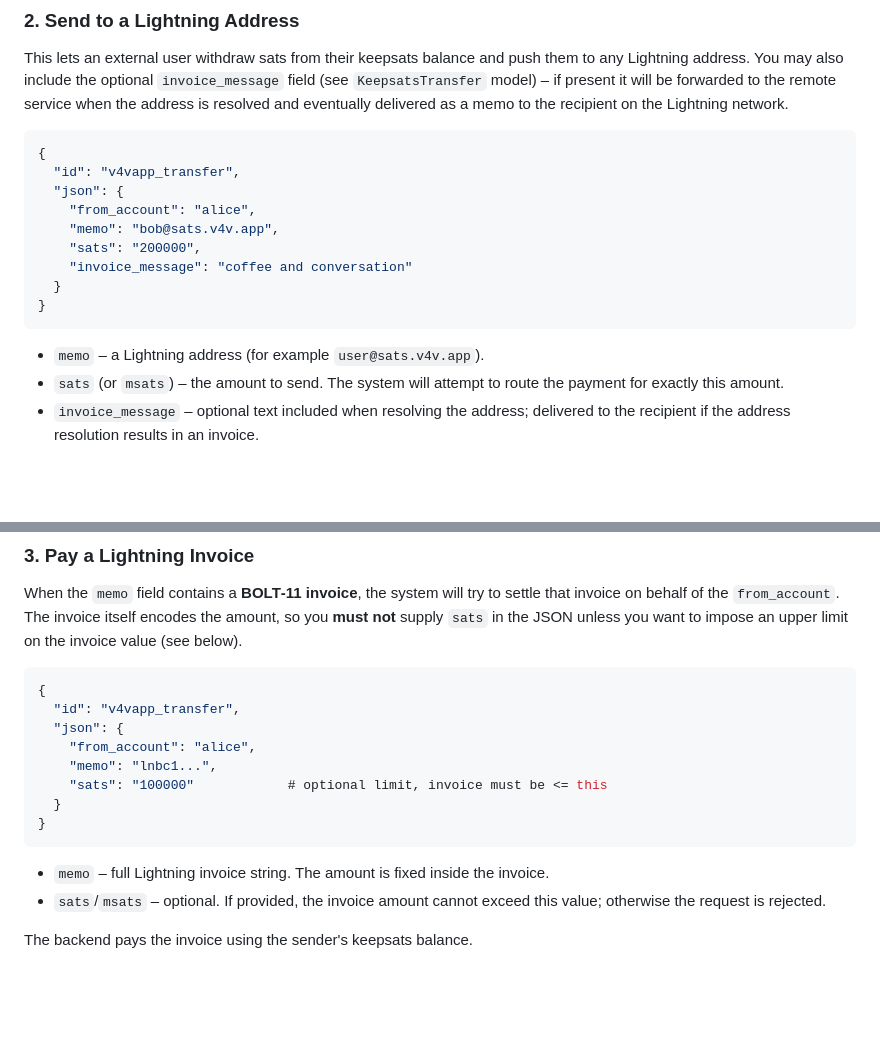
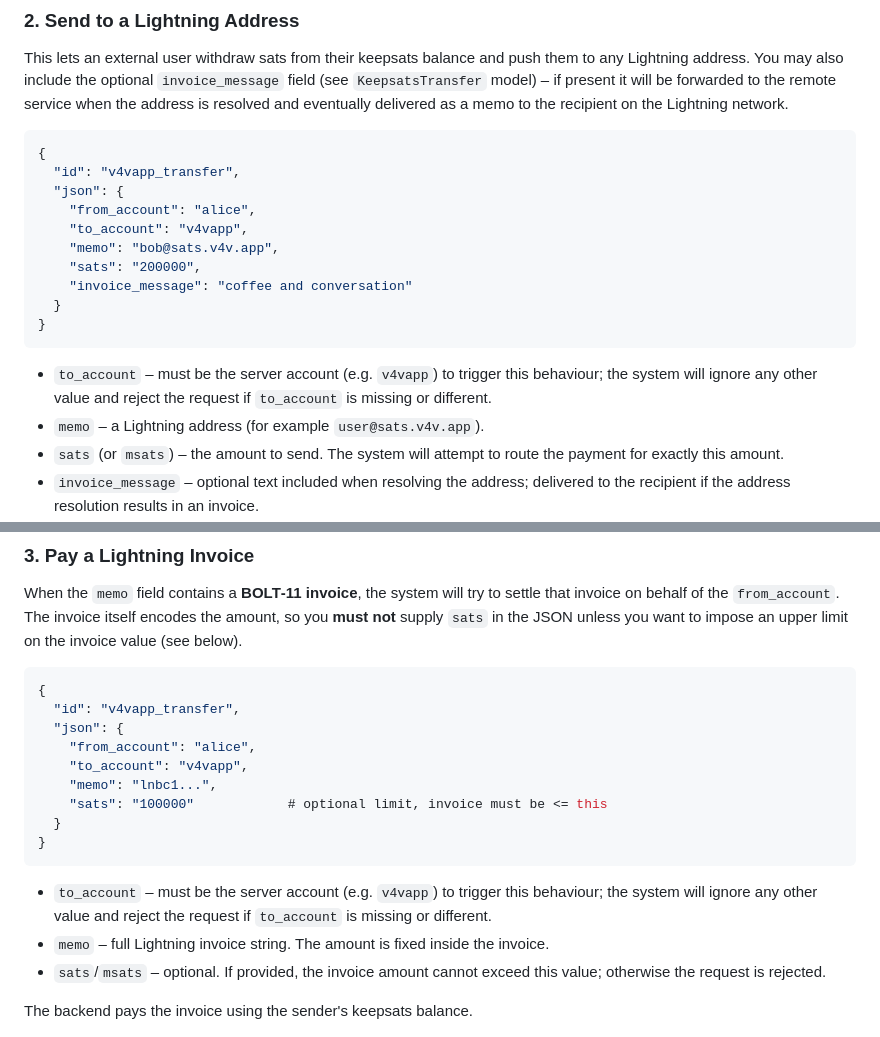
Before and after one commit to brianoflondon/v4vapp-backend-v2, a Markdown page: docs/custom_json.md, 2 parts joined by grey strips. Rendered like a GitHub page; blank space fills up the shorter version.

Commit message:
feat: add to_account field for custom_json operations to specify server account
Signed-off-by: Brian of London (home imac) <brian@v4v.app>

````diff
--- a/docs/custom_json.md
+++ b/docs/custom_json.md
@@ -80,13 +80,14 @@ This lets an external user withdraw sats from their keepsats balance and push th
   "id": "v4vapp_transfer",
   "json": {
     "from_account": "alice",
+    "to_account": "v4vapp",
     "memo": "bob@sats.v4v.app",
     "sats": "200000",
     "invoice_message": "coffee and conversation"
   }
 }
 ```
-
+* `to_account` – must be the server account (e.g. `v4vapp`) to trigger this behaviour; the system will ignore any other value and reject the request if `to_account` is missing or different.
 * `memo` – a Lightning address (for example `user@sats.v4v.app`).
 * `sats` (or `msats`) – the amount to send. The system will attempt to route the payment for exactly this amount.
 * `invoice_message` – optional text included when resolving the address; delivered to the recipient if the address resolution results in an invoice.
@@ -102,12 +103,13 @@ When the `memo` field contains a **BOLT‑11 invoice**, the system will try to s
   "id": "v4vapp_transfer",
   "json": {
     "from_account": "alice",
+    "to_account": "v4vapp",
     "memo": "lnbc1...",
     "sats": "100000"            # optional limit, invoice must be <= this
   }
 }
 ```
-
+* `to_account` – must be the server account (e.g. `v4vapp`) to trigger this behaviour; the system will ignore any other value and reject the request if `to_account` is missing or different.
 * `memo` – full Lightning invoice string. The amount is fixed inside the invoice.
 * `sats`/`msats` – optional. If provided, the invoice amount cannot exceed this value; otherwise the request is rejected.
 
````
